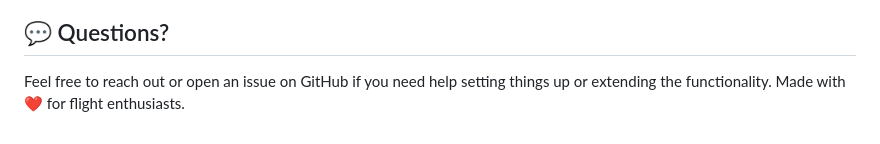
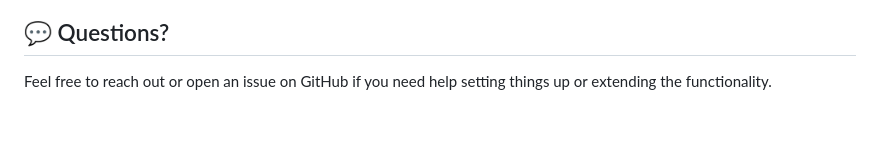
Before and after one commit to kirilltm04/Flights_Project, a Markdown page: README.md, the part around the change printed below. GitHub-like rendering.

```diff
--- a/README.md
+++ b/README.md
@@ -165,4 +166,4 @@ This project is licensed under the GNU General Public License v3.0. You are free
 Pull requests and suggestions are welcome! If you'd like to add more features—like charts, export tools, or maps—feel free to fork the project or open an issue.
 
 ## 💬 Questions?
-Feel free to reach out or open an issue on GitHub if you need help setting things up or extending the functionality. Made with ❤️ for flight enthusiasts.
+Feel free to reach out or open an issue on GitHub if you need help setting things up or extending the functionality.
```
Also changed, not shown: other parts of README.md (+1 -0 lines).
